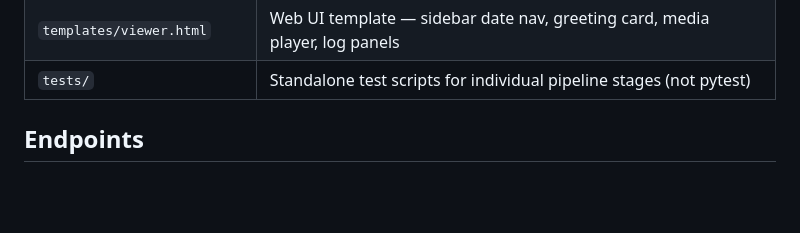
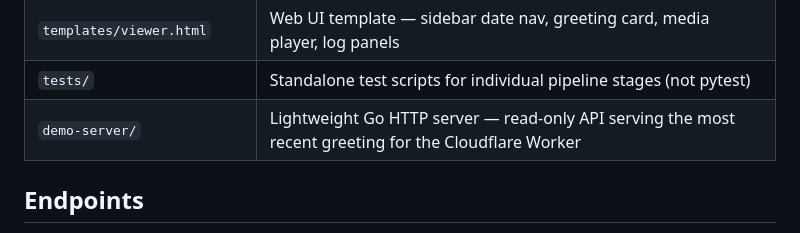
Before and after one commit to Potato-Rocket/Daily-Greeting-Generator, a Markdown page: CLAUDE.md, the part around the change. GitHub-like rendering; blank space fills up the shorter version.

```diff
--- a/CLAUDE.md
+++ b/CLAUDE.md
@@ -19,6 +19,7 @@ Flask app that runs a multi-stage LLM pipeline — fetches weather, literature,
 | `static/viewer.css` | Web UI stylesheet |
 | `templates/viewer.html` | Web UI template — sidebar date nav, greeting card, media player, log panels |
 | `tests/` | Standalone test scripts for individual pipeline stages (not pytest) |
+| `demo-server/` | Lightweight Go HTTP server — read-only API serving the most recent greeting for the Cloudflare Worker |
 
 ## Endpoints
 
```
Also changed, not shown: README.md (+24 -0 lines).
